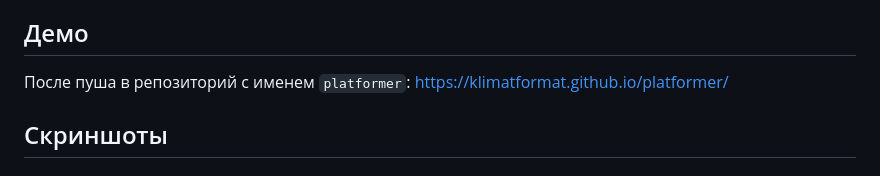
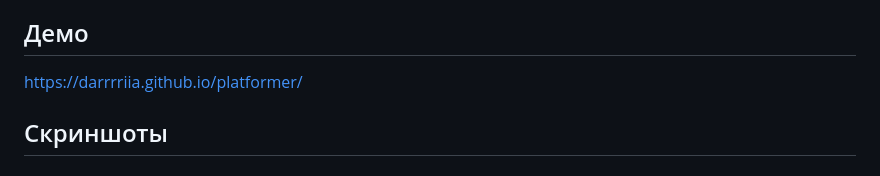
Before and after one commit to Darrrriia/platformer, a Markdown page: README.md, the part around the change. GitHub-like rendering.

```diff
--- a/README.md
+++ b/README.md
@@ -27,7 +27,7 @@
 
 ## Демо
 
-После пуша в репозиторий с именем `platformer`: <https://klimatformat.github.io/platformer/>
+<https://darrrriia.github.io/platformer/>
 
 ## Скриншоты
 
```
